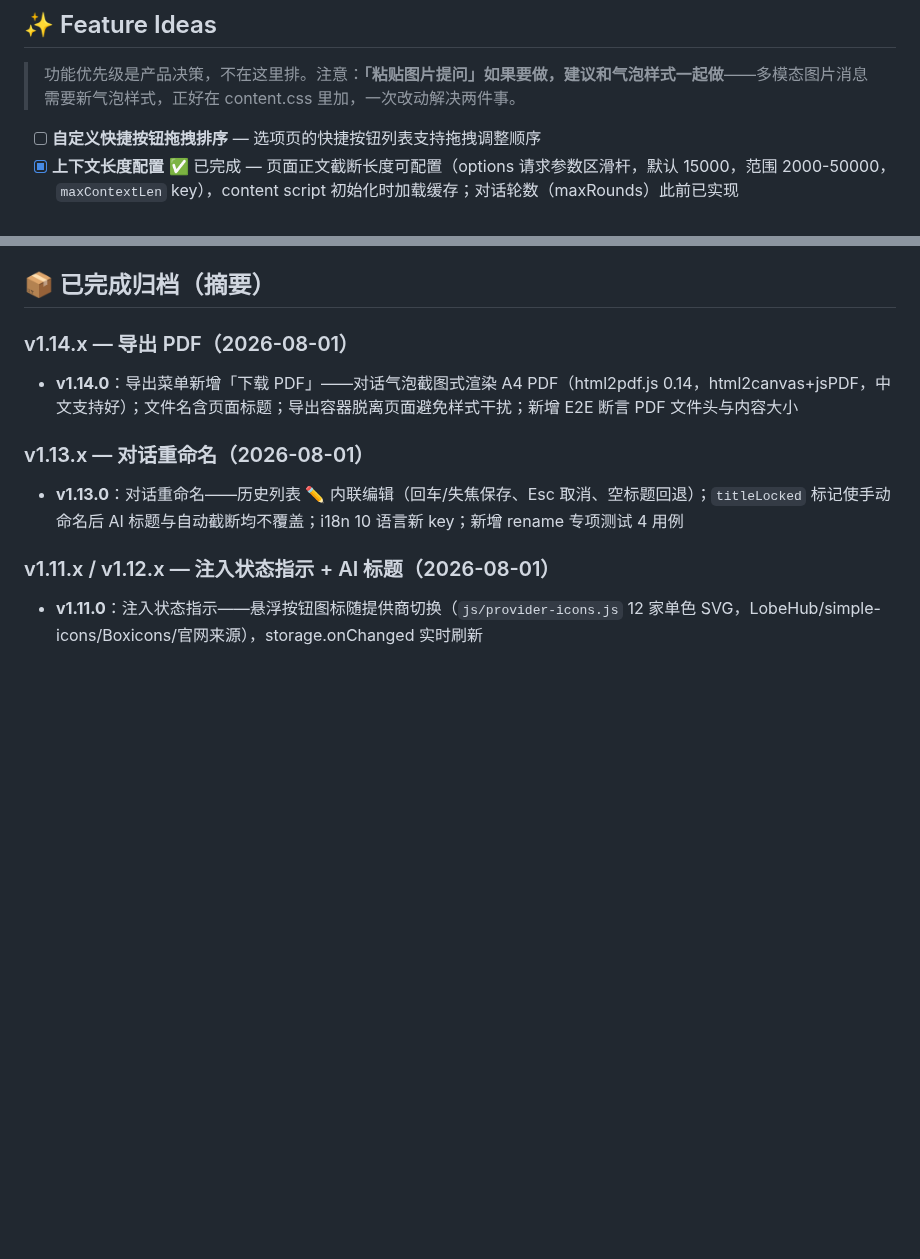
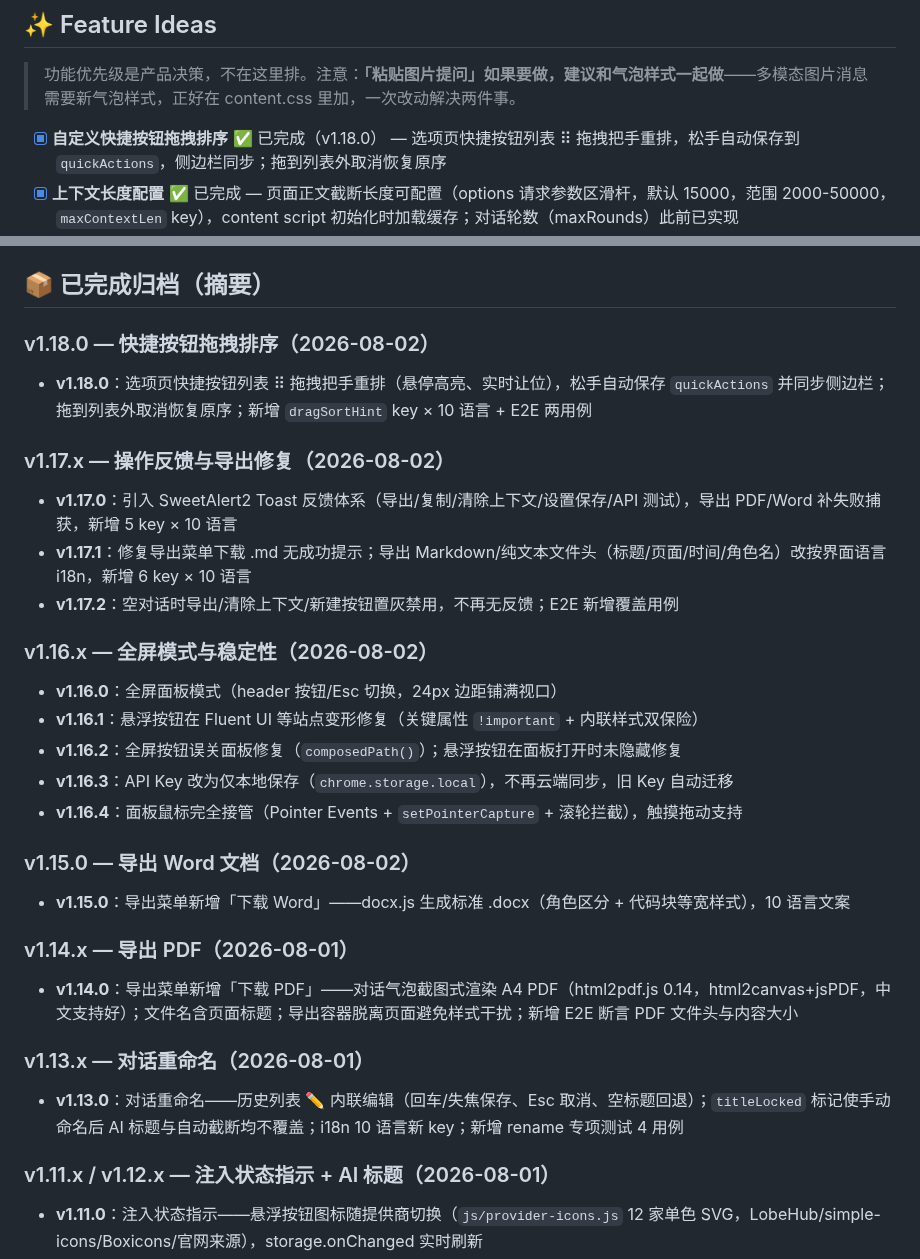
Before and after one commit to daxmate/deeppage, a Markdown page: TODO.md, 2 parts joined by grey strips. Drawn GitHub-style; blank space fills up the shorter version.

Commit message:
docs: 同步 TODO.md（勾选拖拽排序 v1.18.0，归档 v1.15.0-v1.18.0）

```diff
--- a/TODO.md
+++ b/TODO.md
@@ -11,7 +11,7 @@
 
 > 功能优先级是产品决策，不在这里排。注意：**「粘贴图片提问」如果要做，建议和气泡样式一起做**——多模态图片消息需要新气泡样式，正好在 content.css 里加，一次改动解决两件事。
 
-- [ ] **自定义快捷按钮拖拽排序** — 选项页的快捷按钮列表支持拖拽调整顺序
+- [x] **自定义快捷按钮拖拽排序** ✅ 已完成（v1.18.0） — 选项页快捷按钮列表 ⠿ 拖拽把手重排，松手自动保存到 `quickActions`，侧边栏同步；拖到列表外取消恢复原序
 - [x] **上下文长度配置** ✅ 已完成 — 页面正文截断长度可配置（options 请求参数区滑杆，默认 15000，范围 2000-50000，`maxContextLen` key），content script 初始化时加载缓存；对话轮数（maxRounds）此前已实现
 - [ ] **粘贴图片提问** — 粘贴截图到输入框，以图片方式传给支持多模态的 API（如 GPT-4o、Claude）
 - [x] **对话搜索** ✅ 已完成（v1.9.0） — 历史列表头部加搜索框，按关键词实时过滤（标题/消息内容，大小写不敏感）；v1.9.3 修复键盘事件冒泡到主页面 + 输入丢字（只重渲染结果区保焦点）
@@ -23,6 +23,28 @@
 - [ ] **回复改写** — 对 AI 回复不满意时，选中该回复生成「请改写这条回复（更简洁/更正式…）」指令发给 AI，AI 重写后替换原气泡。**不做直接编辑气泡文本**（编辑的是渲染结果、对话上下文未同步，易误导；且「替 AI 说话」与对话定位冲突）——要改就引导 AI 自己改
 
 ## 📦 已完成归档（摘要）
+
+### v1.18.0 — 快捷按钮拖拽排序（2026-08-02）
+
+- **v1.18.0**：选项页快捷按钮列表 ⠿ 拖拽把手重排（悬停高亮、实时让位），松手自动保存 `quickActions` 并同步侧边栏；拖到列表外取消恢复原序；新增 `dragSortHint` key × 10 语言 + E2E 两用例
+
+### v1.17.x — 操作反馈与导出修复（2026-08-02）
+
+- **v1.17.0**：引入 SweetAlert2 Toast 反馈体系（导出/复制/清除上下文/设置保存/API 测试），导出 PDF/Word 补失败捕获，新增 5 key × 10 语言
+- **v1.17.1**：修复导出菜单下载 .md 无成功提示；导出 Markdown/纯文本文件头（标题/页面/时间/角色名）改按界面语言 i18n，新增 6 key × 10 语言
+- **v1.17.2**：空对话时导出/清除上下文/新建按钮置灰禁用，不再无反馈；E2E 新增覆盖用例
+
+### v1.16.x — 全屏模式与稳定性（2026-08-02）
+
+- **v1.16.0**：全屏面板模式（header 按钮/Esc 切换，24px 边距铺满视口）
+- **v1.16.1**：悬浮按钮在 Fluent UI 等站点变形修复（关键属性 `!important` + 内联样式双保险）
+- **v1.16.2**：全屏按钮误关面板修复（`composedPath()`）；悬浮按钮在面板打开时未隐藏修复
+- **v1.16.3**：API Key 改为仅本地保存（`chrome.storage.local`），不再云端同步，旧 Key 自动迁移
+- **v1.16.4**：面板鼠标完全接管（Pointer Events + `setPointerCapture` + 滚轮拦截），触摸拖动支持
+
+### v1.15.0 — 导出 Word 文档（2026-08-02）
+
+- **v1.15.0**：导出菜单新增「下载 Word」——docx.js 生成标准 .docx（角色区分 + 代码块等宽样式），10 语言文案
 
 ### v1.14.x — 导出 PDF（2026-08-01）
 
```
